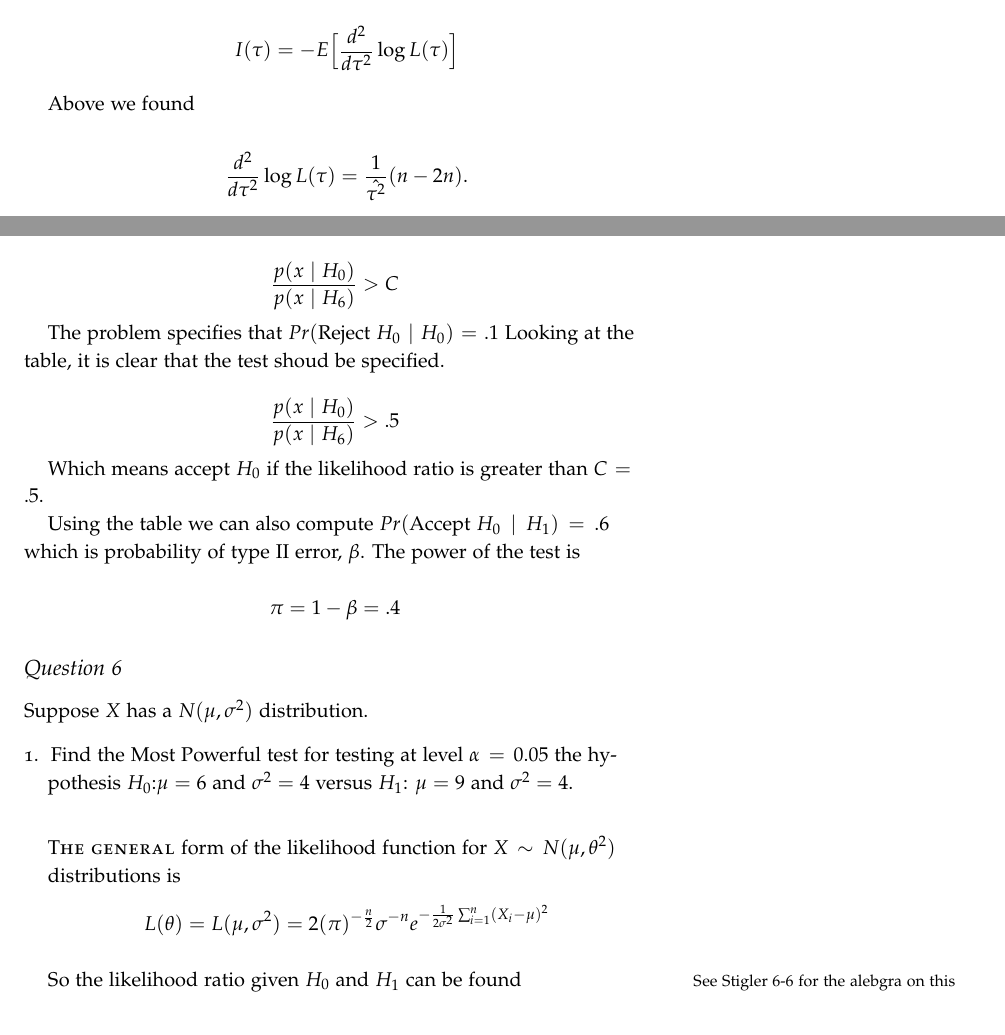
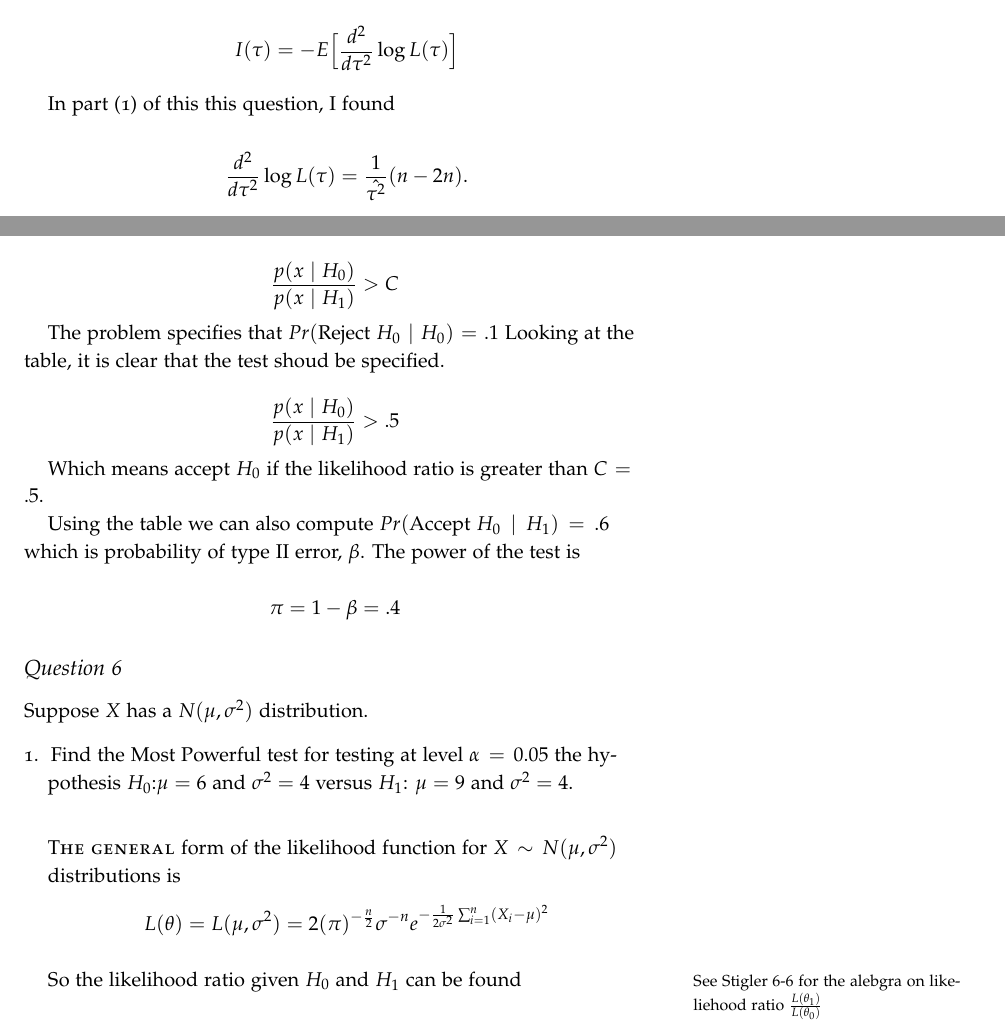
Before and after one commit to seidelj/stat244, a LaTeX book (week7/hw6.tex): two parts of pages 5 and 8 of 10, joined at a grey line, cut so that both start at the same text. Compiled offline with pdfLaTeX.

Commit message:
fixed typos

```diff
--- a/week7/hw6.tex
+++ b/week7/hw6.tex
@@ -221,7 +221,7 @@ B(\hat{\tau}) &= E(\hat{\tau}) - \tau\\
 
 \[ I(\tau) = -E\Big[ \frac{d^2}{d\tau^2} \log L(\tau)\Big] \]
 
-Above we found
+In part (1) of this this question, I found
 
 \[\frac{d^2}{d\tau^2} \log L(\tau) = \frac{1}{\hat{\tau^2}}(n-2n). \]
 
@@ -322,12 +322,12 @@ Suppose we face a pattern recognition problem, where the data consist of a singl
 
 Let $H_0=\theta_0$:"$0$" and $H_1=\theta_6$:"$6$".  Next find a critical value, $C$, to use in the likelihood ratio test.
 
-\[ \frac{p(x\mid H_0)}{p(x\mid H_6)} > C \]
+\[ \frac{p(x\mid H_0)}{p(x\mid H_1)} > C \]
 
 The problem specifies that $Pr(\text{Reject }H_0 \mid H_0)=.1$  Looking at the table, it is clear that the test shoud be specified.
 
 
-\[ \frac{p(x\mid H_0)}{p(x\mid H_6)} > .5 \]
+\[ \frac{p(x\mid H_0)}{p(x\mid H_1)} > .5 \]
 
 Which means accept $H_0$ if the likelihood ratio is greater than   $C=.5$.
 
@@ -341,10 +341,10 @@ Suppose $X$ has a $N(\mu, \sigma^2)$ distribution.
 \begin{enumerate}
 \item Find the Most Powerful test for testing at level $\alpha=0.05$ the hypothesis $H_0$:$\mu = 6$ and $\sigma^2=4$ versus $H_1$: $\mu=9$ and $\sigma^2=4$.
 
-\newthought{The general} form of the likelihood function for $X \sim N(\mu, \theta^2)$ distributions is
+\newthought{The general} form of the likelihood function for $X \sim N(\mu, \sigma^2)$ distributions is
 \[ L(\theta) = L(\mu, \sigma^2) = 2(\pi)^{-\frac{n}{2}} \sigma^{-n} e^{-\frac{1}{2\sigma^2}\sum_{i=1}^n(X_i-\mu)^2} \]
 
-So the likelihood ratio given $H_0$ and $H_1$ can be found \marginnote{See Stigler 6-6 for the alebgra on this}
+So the likelihood ratio given $H_0$ and $H_1$ can be found \marginnote{See Stigler 6-6 for the alebgra on likeliehood ratio $\frac{L(\theta_1)}{L(\theta_0)}$}
 
 \begin{align*}
 \frac{ L(\theta_1)}{L(\theta_0)} &= \frac{2(\pi)^{-\frac{n}{2}} \sigma_1^{-n} e^{-\frac{1}{2\sigma_1^2}\sum_{i=1}^n(X_i-\mu_1)^2}}{2(\pi)^{-\frac{n}{2}} \sigma_0^{-n} e^{-\frac{1}{2\sigma_0^2}\sum_{i=1}^n(X_i-\mu_0)^2}}\\
```
Also changed, not shown: week7/hw6.pdf, week7/hw6.tex (10 more changed lines).
